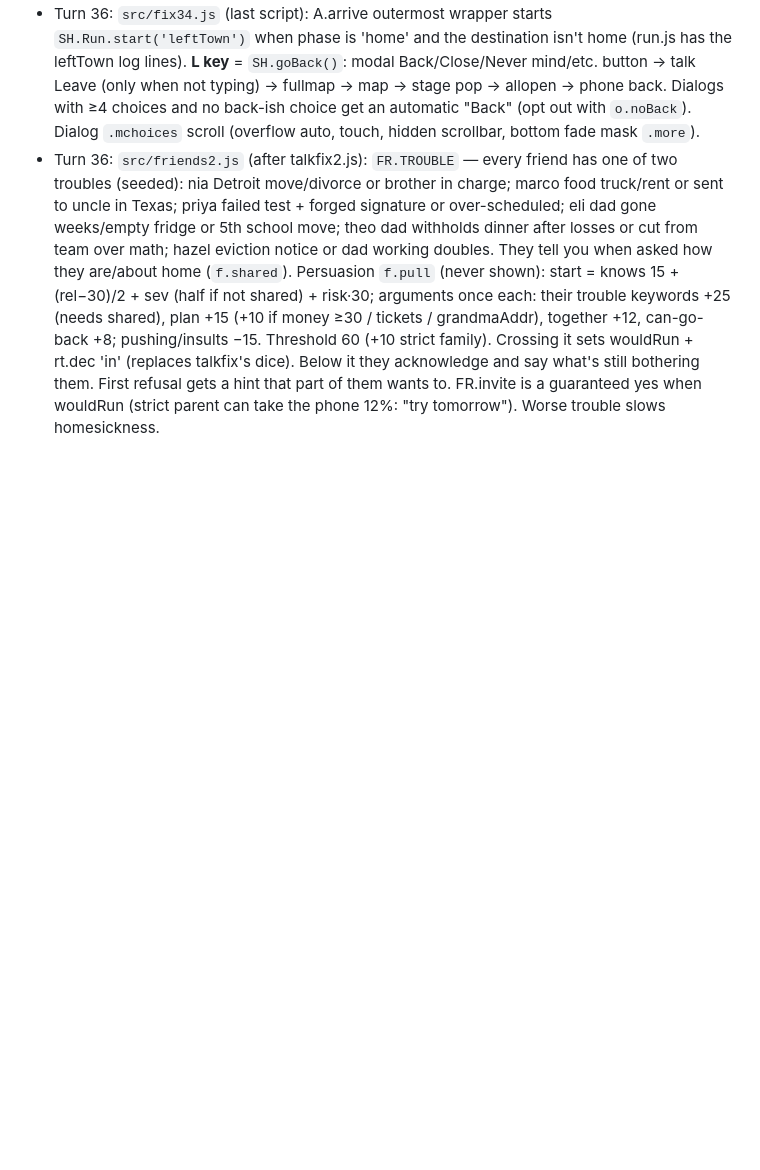
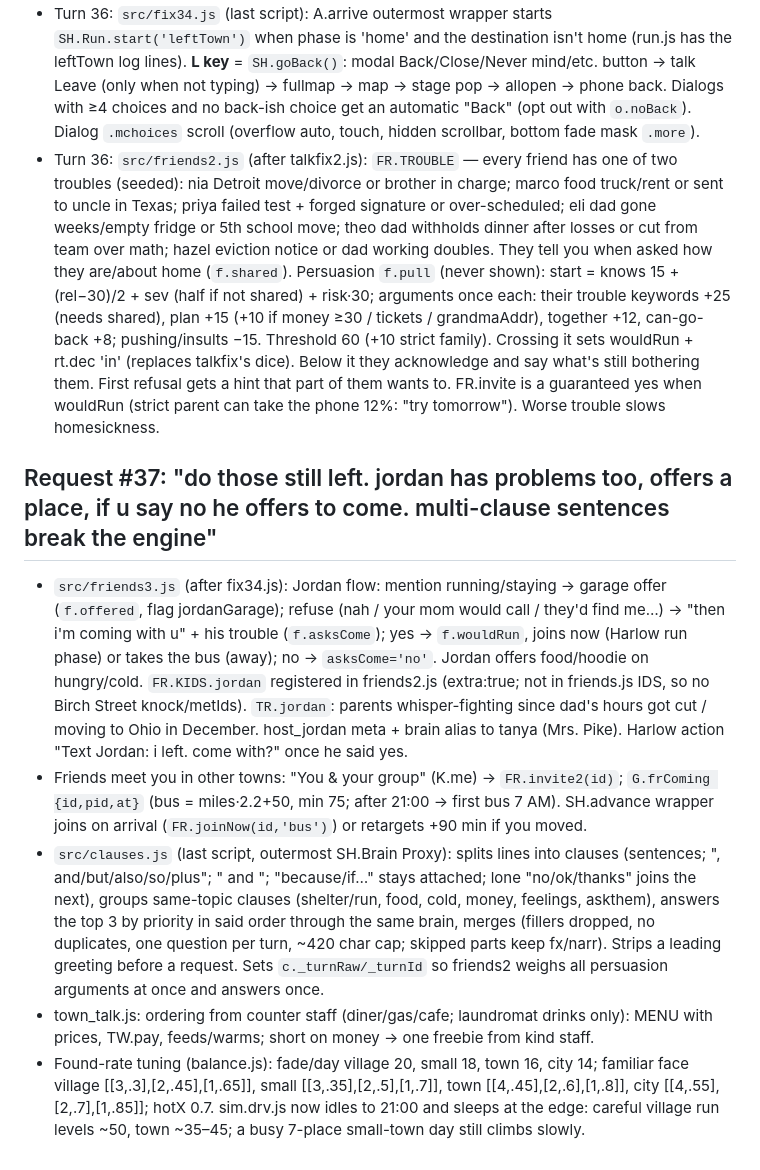
Before and after one commit to rudrachitambare/runawayy-game, a Markdown page: FULLMEMORY.md, the part around the change. Drawn GitHub-style; blank space fills up the shorter version.

```diff
--- a/FULLMEMORY.md
+++ b/FULLMEMORY.md
@@ -372,3 +372,10 @@ Next ideas (not started, need "go"): two-change trip planning; balance pass on m
 - Turn 35: map chip vs map Close fixed (style3.css #mapWrap z7). Townie topical engine + cover stories in town_talk.js; identity cover set by townies. `src/ctx2.js` (after town_art.js): conversation history per convo (`I` strong intents + `meta`), "what did I just ask / what did you say" recall with gist(), "why not" answers (WHY table), follow-up carry ("what about tomorrow?" rewrites to the last strong question; pending cached because NLP.analyze runs more than once per say), a carried follow-up landing on an already-given answer becomes "Same answer, I'm afraid. <first sentence>". mind.js filler 'open' answer no longer echoes questions.
 - Turn 36: `src/fix34.js` (last script): A.arrive outermost wrapper starts `SH.Run.start('leftTown')` when phase is 'home' and the destination isn't home (run.js has the leftTown log lines). **L key** = `SH.goBack()`: modal Back/Close/Never mind/etc. button → talk Leave (only when not typing) → fullmap → map → stage pop → allopen → phone back. Dialogs with ≥4 choices and no back-ish choice get an automatic "Back" (opt out with `o.noBack`). Dialog `.mchoices` scroll (overflow auto, touch, hidden scrollbar, bottom fade mask `.more`).
 - Turn 36: `src/friends2.js` (after talkfix2.js): `FR.TROUBLE` — every friend has one of two troubles (seeded): nia Detroit move/divorce or brother in charge; marco food truck/rent or sent to uncle in Texas; priya failed test + forged signature or over-scheduled; eli dad gone weeks/empty fridge or 5th school move; theo dad withholds dinner after losses or cut from team over math; hazel eviction notice or dad working doubles. They tell you when asked how they are/about home (`f.shared`). Persuasion `f.pull` (never shown): start = knows 15 + (rel−30)/2 + sev (half if not shared) + risk·30; arguments once each: their trouble keywords +25 (needs shared), plan +15 (+10 if money ≥30 / tickets / grandmaAddr), together +12, can-go-back +8; pushing/insults −15. Threshold 60 (+10 strict family). Crossing it sets wouldRun + rt.dec 'in' (replaces talkfix's dice). Below it they acknowledge and say what's still bothering them. First refusal gets a hint that part of them wants to. FR.invite is a guaranteed yes when wouldRun (strict parent can take the phone 12%: "try tomorrow"). Worse trouble slows homesickness.
+
+## Request #37: "do those still left. jordan has problems too, offers a place, if u say no he offers to come. multi-clause sentences break the engine"
+- `src/friends3.js` (after fix34.js): Jordan flow: mention running/staying → garage offer (`f.offered`, flag jordanGarage); refuse (nah / your mom would call / they'd find me…) → "then i'm coming with u" + his trouble (`f.asksCome`); yes → `f.wouldRun`, joins now (Harlow run phase) or takes the bus (away); no → `asksCome='no'`. Jordan offers food/hoodie on hungry/cold. `FR.KIDS.jordan` registered in friends2.js (extra:true; not in friends.js IDS, so no Birch Street knock/metIds). `TR.jordan`: parents whisper-fighting since dad's hours got cut / moving to Ohio in December. host_jordan meta + brain alias to tanya (Mrs. Pike). Harlow action "Text Jordan: i left. come with?" once he said yes.
+- Friends meet you in other towns: "You & your group" (K.me) → `FR.invite2(id)`; `G.frComing {id,pid,at}` (bus = miles·2.2+50, min 75; after 21:00 → first bus 7 AM). SH.advance wrapper joins on arrival (`FR.joinNow(id,'bus')`) or retargets +90 min if you moved.
+- `src/clauses.js` (last script, outermost SH.Brain Proxy): splits lines into clauses (sentences; ", and/but/also/so/plus"; " and <clause start>"; "because/if…" stays attached; lone "no/ok/thanks" joins the next), groups same-topic clauses (shelter/run, food, cold, money, feelings, askthem), answers the top 3 by priority in said order through the same brain, merges (fillers dropped, no duplicates, one question per turn, ~420 char cap; skipped parts keep fx/narr). Strips a leading greeting before a request. Sets `c._turnRaw/_turnId` so friends2 weighs all persuasion arguments at once and answers once.
+- town_talk.js: ordering from counter staff (diner/gas/cafe; laundromat drinks only): MENU with prices, TW.pay, feeds/warms; short on money → one freebie from kind staff.
+- Found-rate tuning (balance.js): fade/day village 20, small 18, town 16, city 14; familiar face village [[3,.3],[2,.45],[1,.65]], small [[3,.35],[2,.5],[1,.7]], town [[4,.45],[2,.6],[1,.8]], city [[4,.55],[2,.7],[1,.85]]; hotX 0.7. sim.drv.js now idles to 21:00 and sleeps at the edge: careful village run levels ~50, town ~35–45; a busy 7-place small-town day still climbs slowly.
```
Also changed, not shown: FULLGAME.md (+7 -0 lines).
